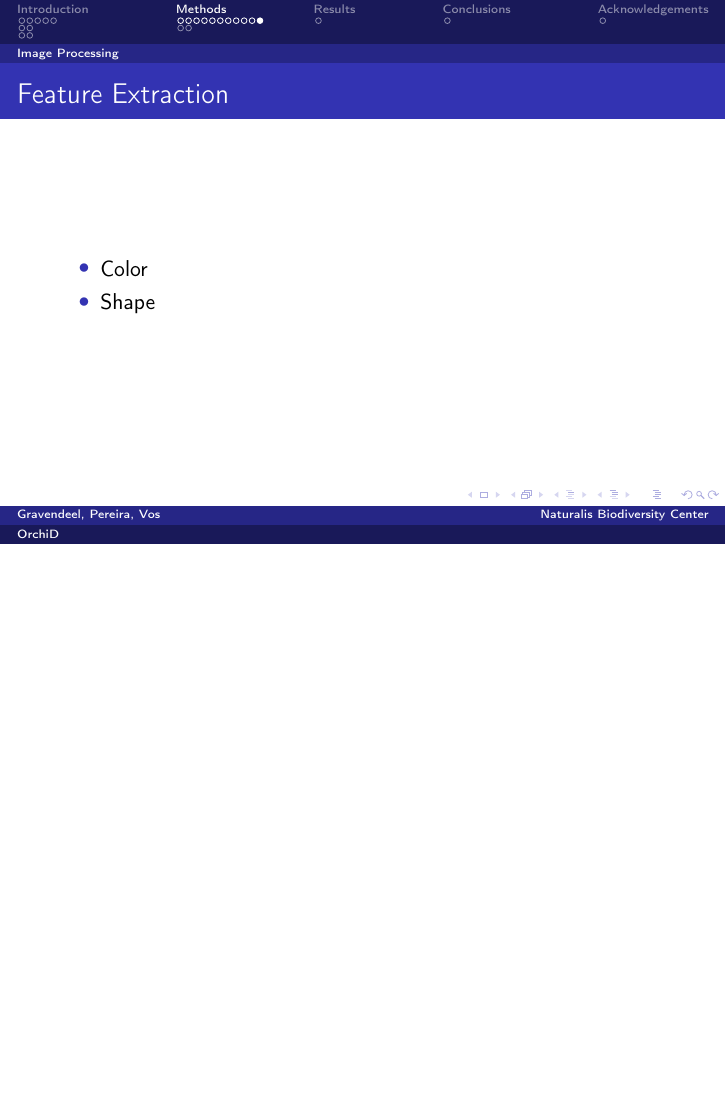
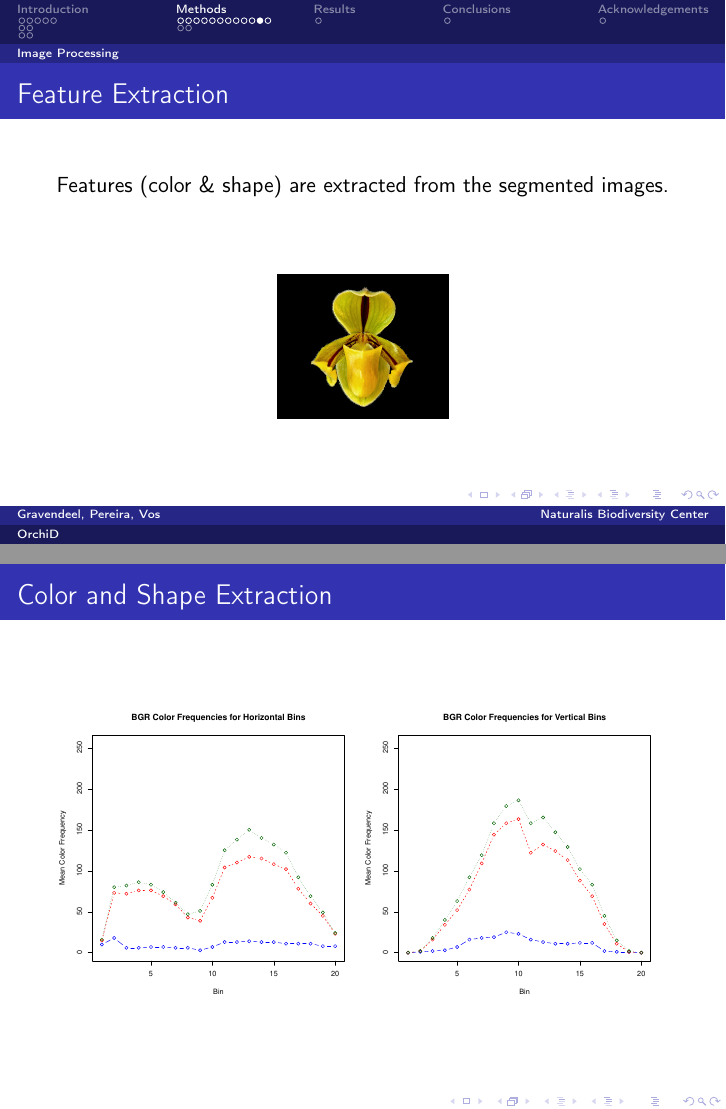
Before and after one commit to figure002/orchid-presentation, LaTeX slides (orchid.tex): page 22 of 27 before the commit and pages 22 and 23 of 28 after it, the two joined at a grey line, the shorter picture padded with empty space. Compiled offline with pdfLaTeX.

Commit message:
Added color histogram plots

```diff
--- a/orchid.tex
+++ b/orchid.tex
@@ -371,11 +371,31 @@
     \begin{frame}
         \frametitle{Feature Extraction}
 
-        \begin{itemize}
-            \item Color
-            \item Shape
-        \end{itemize}
+        Features (color \& shape) are extracted from the segmented images.
+
+        \vspace{10 mm}
+
+        \begin{figure}[!htb]
+            \minipage{0.28\textwidth}
+              \includegraphics[width=\linewidth]{grabcut_output}
+            \endminipage\hfill
+        \end{figure}
     \end{frame}
+
+
+    \frame[plain]{
+        \frametitle{Color and Shape Extraction}
+
+        % Two horizontally aligned images.
+        \begin{figure}[!htb]
+            \minipage{0.50\textwidth}
+              \includegraphics[width=\linewidth]{bgr-hist-hor}
+            \endminipage\hfill
+            \minipage{0.50\textwidth}
+              \includegraphics[width=\linewidth]{bgr-hist-ver}
+            \endminipage\hfill
+        \end{figure}
+    }
 
     \subsection{Neural Network Training}
 
```
Also changed, not shown: images/bgr-hist-hor.pdf (added), images/bgr-hist-ver.pdf (added), images/grabcut_output.png (added), 1 other file.
